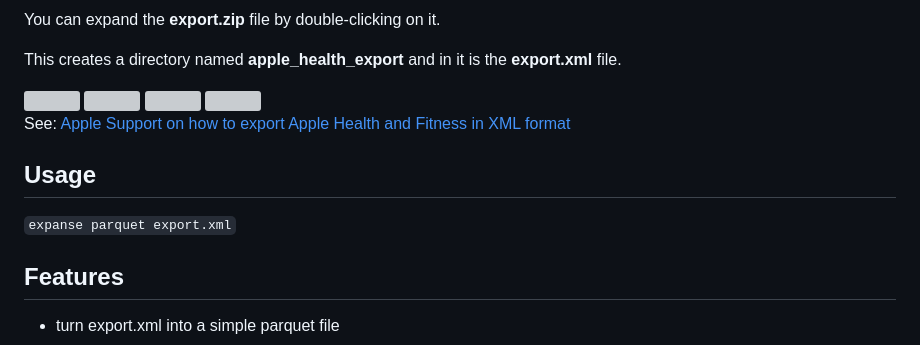
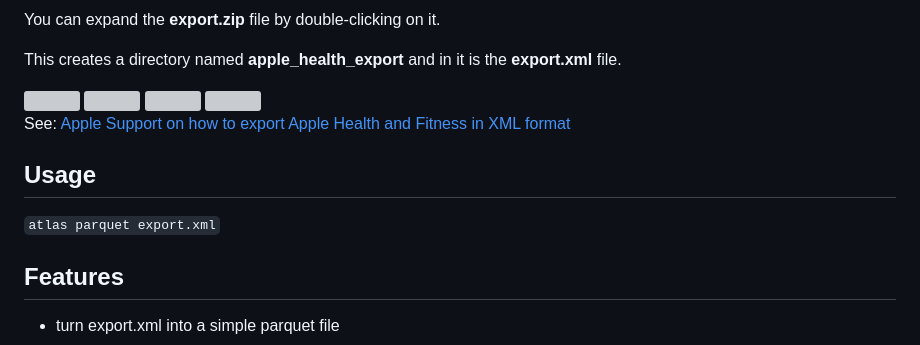
Before and after one commit to atlaslib/atlas, a Markdown page: README.md, the part around the change printed below. Rendered like a GitHub page; grey boxes are pictures that could not be loaded.

Commit message:
readme: expanse to atlas

```diff
--- a/README.md
+++ b/README.md
@@ -174,7 +174,7 @@ See: [Apple Support on how to export Apple Health and Fitness in XML format](htt
 
 ## Usage
 
-`expanse parquet export.xml`
+`atlas parquet export.xml`
 
 ## Features
 
```
Also changed, not shown: other parts of README.md (+5 -5 lines).
